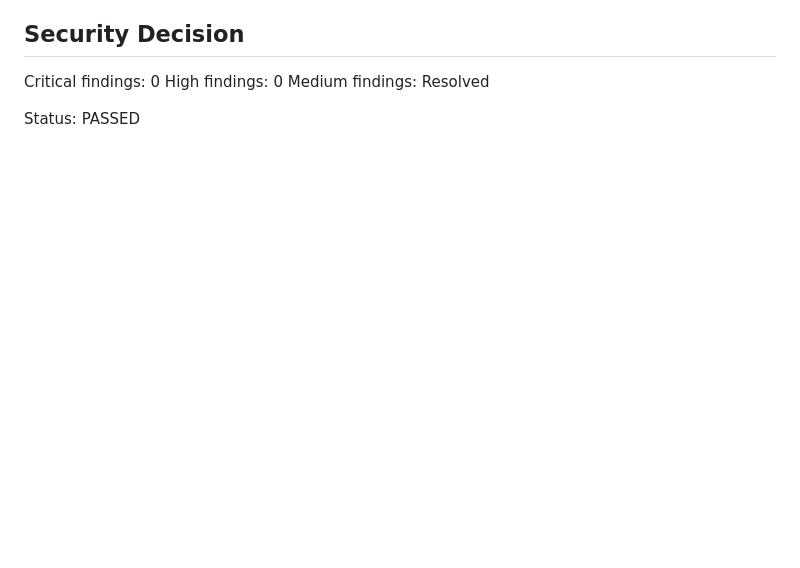
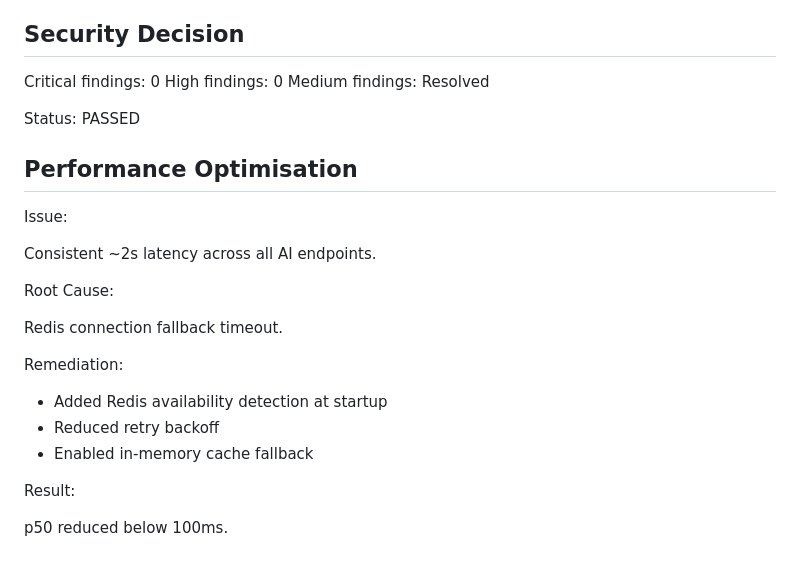
Before and after one commit to tecsxpert/security-controls-assessment, a Markdown page: ai-service/SECURITY.md, the part around the change. Rendered like a GitHub page; blank space fills up the shorter version.

```diff
--- a/ai-service/SECURITY.md
+++ b/ai-service/SECURITY.md
@@ -467,3 +467,24 @@ Medium findings: Resolved
 
 Status:
 PASSED
+
+
+## Performance Optimisation
+
+Issue:
+
+Consistent ~2s latency across all AI endpoints.
+
+Root Cause:
+
+Redis connection fallback timeout.
+
+Remediation:
+
+- Added Redis availability detection at startup
+- Reduced retry backoff
+- Enabled in-memory cache fallback
+
+Result:
+
+p50 reduced below 100ms.
```
